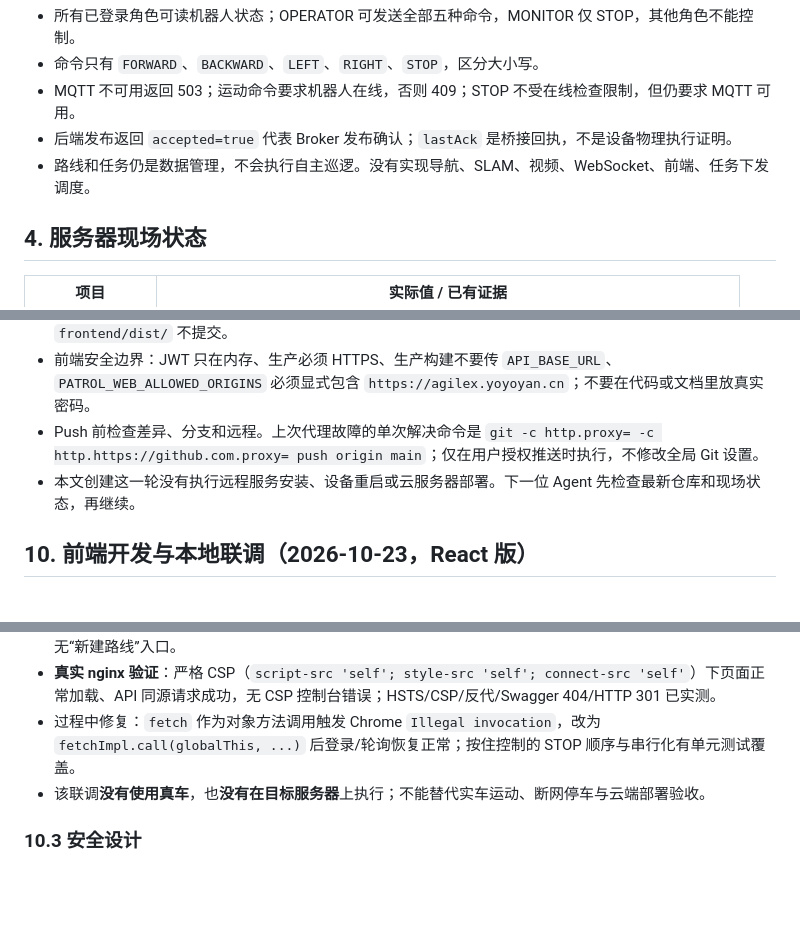
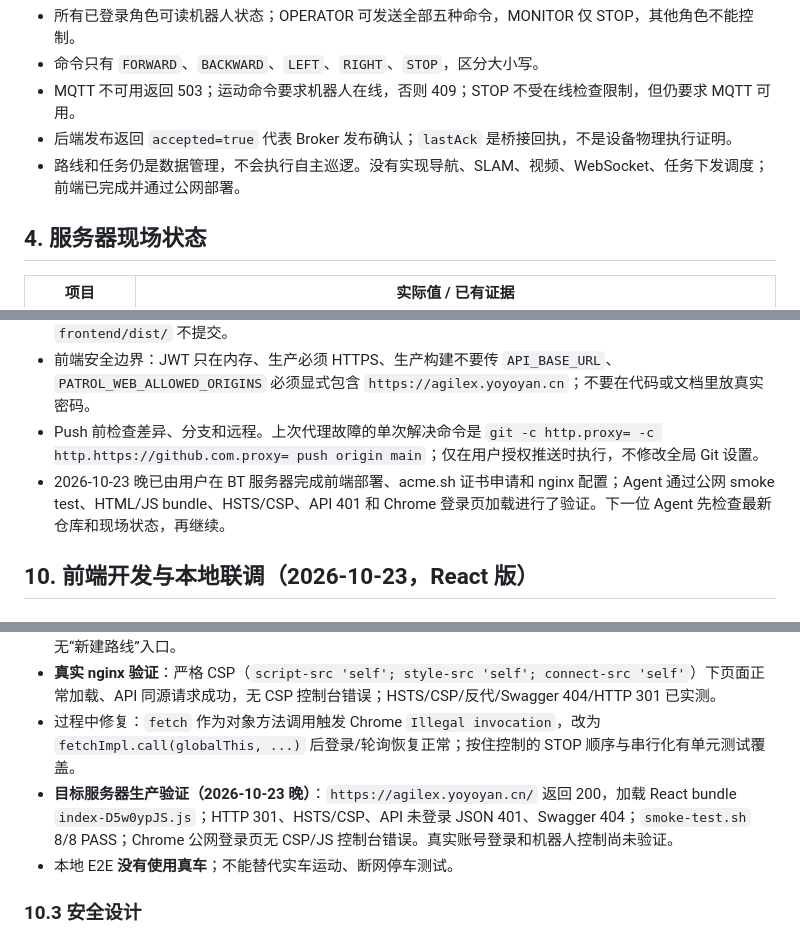
Before and after one commit to yan-gd/remote_carctl, a Markdown page: PROGRESS.md, 3 parts joined by grey strips. Drawn GitHub-style; blank space fills up the shorter version.

```diff
--- a/PROGRESS.md
+++ b/PROGRESS.md
@@ -55,7 +55,7 @@
 - 命令只有 `FORWARD`、`BACKWARD`、`LEFT`、`RIGHT`、`STOP`，区分大小写。
 - MQTT 不可用返回 503；运动命令要求机器人在线，否则 409；STOP 不受在线检查限制，但仍要求 MQTT 可用。
 - 后端发布返回 `accepted=true` 代表 Broker 发布确认；`lastAck` 是桥接回执，不是设备物理执行证明。
-- 路线和任务仍是数据管理，不会执行自主巡逻。没有实现导航、SLAM、视频、WebSocket、前端、任务下发调度。
+- 路线和任务仍是数据管理，不会执行自主巡逻。没有实现导航、SLAM、视频、WebSocket、任务下发调度；前端已完成并通过公网部署。
 
 ## 4. 服务器现场状态
 
@@ -197,7 +202,7 @@ cd /home/agilex/Desktop/remote_carctl/robot-bridge
 - 前端改动至少执行 `npm run typecheck` 与 `npm test`；发版构建使用 `npm run build`，产物 `frontend/dist/` 不提交。
 - 前端安全边界：JWT 只在内存、生产必须 HTTPS、生产构建不要传 `API_BASE_URL`、`PATROL_WEB_ALLOWED_ORIGINS` 必须显式包含 `https://agilex.yoyoyan.cn`；不要在代码或文档里放真实密码。
 - Push 前检查差异、分支和远程。上次代理故障的单次解决命令是 `git -c http.proxy= -c http.https://github.com.proxy= push origin main`；仅在用户授权推送时执行，不修改全局 Git 设置。
-- 本文创建这一轮没有执行远程服务安装、设备重启或云服务器部署。下一位 Agent 先检查最新仓库和现场状态，再继续。
+- 2026-10-23 晚已由用户在 BT 服务器完成前端部署、acme.sh 证书申请和 nginx 配置；Agent 通过公网 smoke test、HTML/JS bundle、HSTS/CSP、API 401 和 Chrome 登录页加载进行了验证。下一位 Agent 先检查最新仓库和现场状态，再继续。
 
 ## 10. 前端开发与本地联调（2026-10-23，React 版）
 
@@ -226,7 +231,8 @@ cd /home/agilex/Desktop/remote_carctl/robot-bridge
 - 巡检结果：路线创建/编辑/删除；任务创建/编辑为 PLANNED；被任务引用的路线删除返回 409；观察员无“新建路线”入口。
 - **真实 nginx 验证**：严格 CSP（`script-src 'self'; style-src 'self'; connect-src 'self'`）下页面正常加载、API 同源请求成功，无 CSP 控制台错误；HSTS/CSP/反代/Swagger 404/HTTP 301 已实测。
 - 过程中修复：`fetch` 作为对象方法调用触发 Chrome `Illegal invocation`，改为 `fetchImpl.call(globalThis, ...)` 后登录/轮询恢复正常；按住控制的 STOP 顺序与串行化有单元测试覆盖。
-- 该联调**没有使用真车**，也**没有在目标服务器**上执行；不能替代实车运动、断网停车与云端部署验收。
+- **目标服务器生产验证（2026-10-23 晚）**：`https://agilex.yoyoyan.cn/` 返回 200，加载 React bundle `index-D5w0ypJS.js`；HTTP 301、HSTS/CSP、API 未登录 JSON 401、Swagger 404；`smoke-test.sh` 8/8 PASS；Chrome 公网登录页无 CSP/JS 控制台错误。真实账号登录和机器人控制尚未验证。
+- 本地 E2E **没有使用真车**；不能替代实车运动、断网停车测试。
 
 ### 10.3 安全设计
 
```
Also changed, not shown: other parts of PROGRESS.md (+36 -22 lines).
